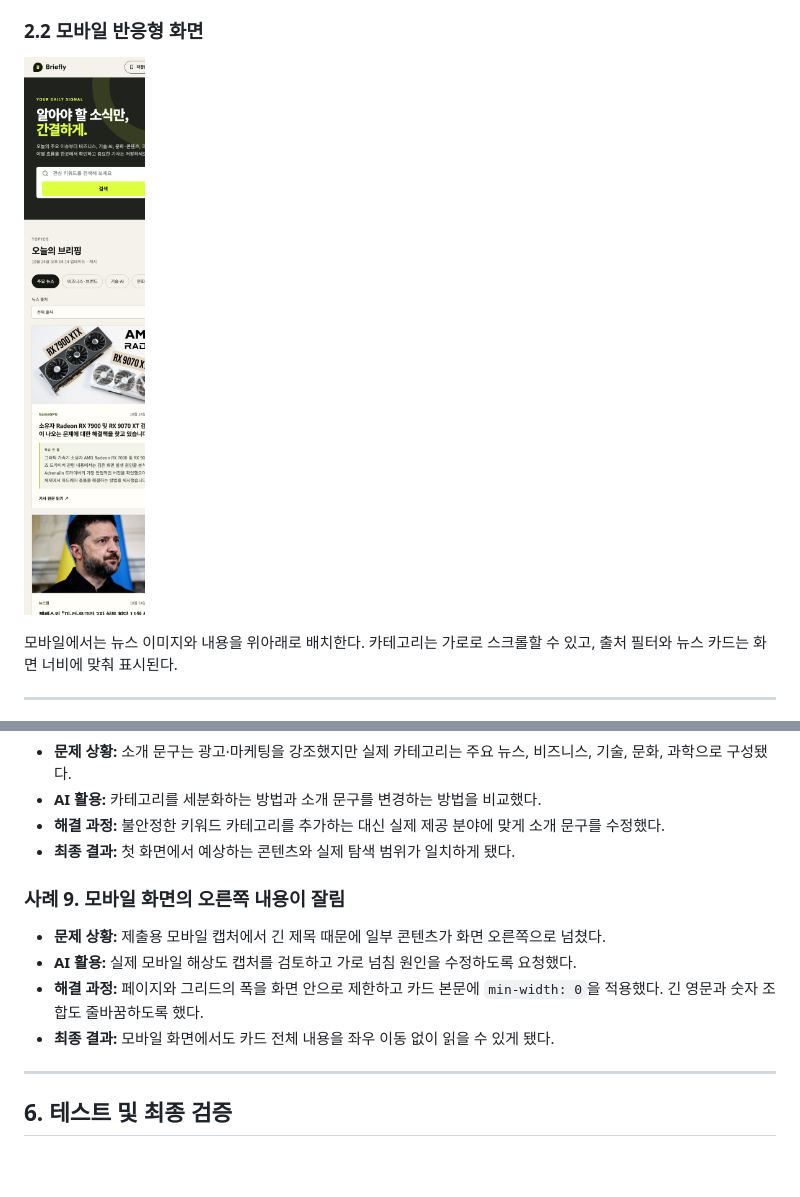
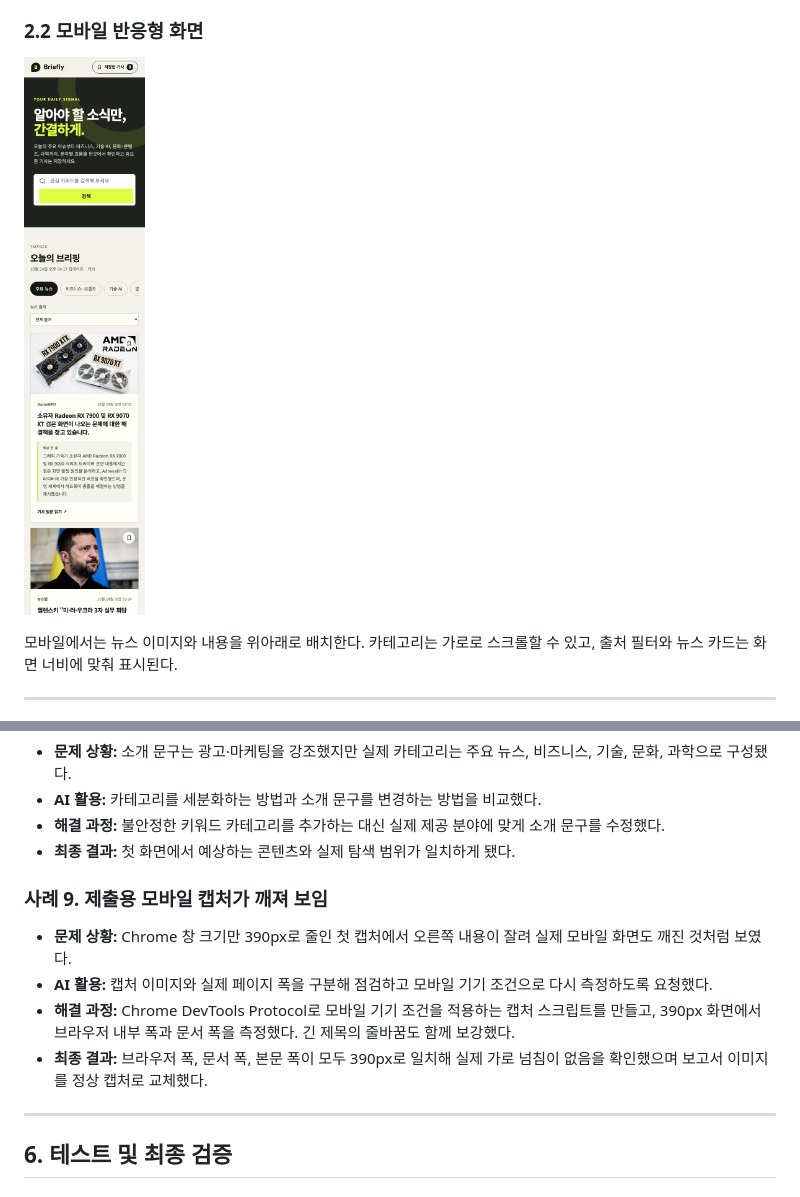
Before and after one commit to wonody-cpu/briefly-news, a Markdown page: docs/final-report.md, 2 parts joined by grey strips. GitHub-like rendering; pictures changed too: docs/screenshots/briefly-mobile.png; blank space fills up the shorter version.

Commit message:
Fix mobile report capture and verification

```diff
--- a/docs/final-report.md
+++ b/docs/final-report.md
@@ -164,12 +164,12 @@ API 키가 브라우저 코드에 노출되지 않도록 Vercel 서버 함수에
 - **해결 과정:** 불안정한 키워드 카테고리를 추가하는 대신 실제 제공 분야에 맞게 소개 문구를 수정했다.
 - **최종 결과:** 첫 화면에서 예상하는 콘텐츠와 실제 탐색 범위가 일치하게 됐다.
 
-### 사례 9. 모바일 화면의 오른쪽 내용이 잘림
+### 사례 9. 제출용 모바일 캡처가 깨져 보임
 
-- **문제 상황:** 제출용 모바일 캡처에서 긴 제목 때문에 일부 콘텐츠가 화면 오른쪽으로 넘쳤다.
-- **AI 활용:** 실제 모바일 해상도 캡처를 검토하고 가로 넘침 원인을 수정하도록 요청했다.
-- **해결 과정:** 페이지와 그리드의 폭을 화면 안으로 제한하고 카드 본문에 `min-width: 0`을 적용했다. 긴 영문과 숫자 조합도 줄바꿈하도록 했다.
-- **최종 결과:** 모바일 화면에서도 카드 전체 내용을 좌우 이동 없이 읽을 수 있게 됐다.
+- **문제 상황:** Chrome 창 크기만 390px로 줄인 첫 캡처에서 오른쪽 내용이 잘려 실제 모바일 화면도 깨진 것처럼 보였다.
+- **AI 활용:** 캡처 이미지와 실제 페이지 폭을 구분해 점검하고 모바일 기기 조건으로 다시 측정하도록 요청했다.
+- **해결 과정:** Chrome DevTools Protocol로 모바일 기기 조건을 적용하는 캡처 스크립트를 만들고, 390px 화면에서 브라우저 내부 폭과 문서 폭을 측정했다. 긴 제목의 줄바꿈도 함께 보강했다.
+- **최종 결과:** 브라우저 폭, 문서 폭, 본문 폭이 모두 390px로 일치해 실제 가로 넘침이 없음을 확인했으며 보고서 이미지를 정상 캡처로 교체했다.
 
 ---
 
```
Also changed, not shown: docs/development-log.md (+5 -5 lines), 3 other files.
